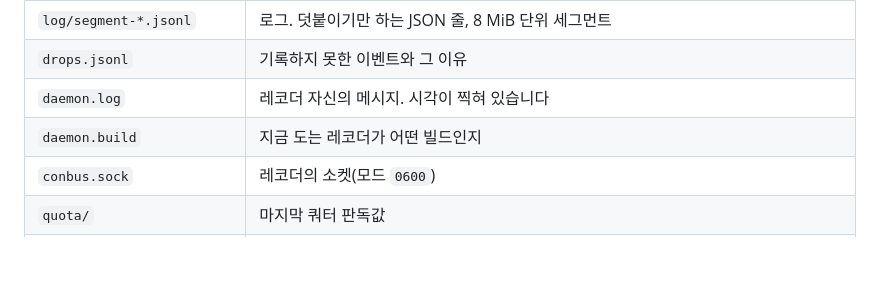
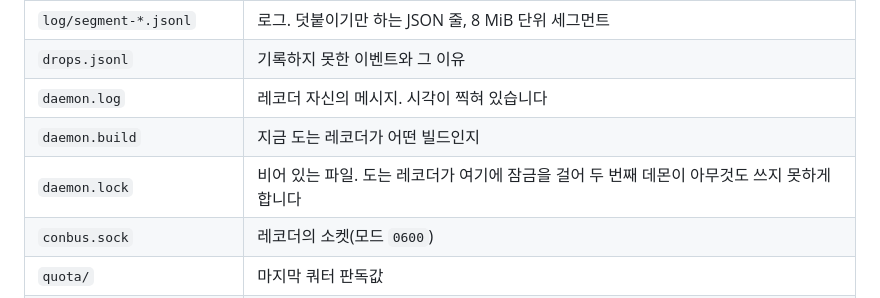
Before and after one commit to deximple/conbus, a Markdown page: docs/manual.ko.md, the part around the change. Drawn GitHub-style; blank space fills up the shorter version.

Commit message:
docs: list daemon.lock in the manuals' data root tables

```diff
--- a/docs/manual.ko.md
+++ b/docs/manual.ko.md
@@ -522,6 +522,7 @@ conbus arena link --from ~/src/shop --to ~/src/shop-admin
 | `drops.jsonl` | 기록하지 못한 이벤트와 그 이유 |
 | `daemon.log` | 레코더 자신의 메시지. 시각이 찍혀 있습니다 |
 | `daemon.build` | 지금 도는 레코더가 어떤 빌드인지 |
+| `daemon.lock` | 비어 있는 파일. 도는 레코더가 여기에 잠금을 걸어 두 번째 데몬이 아무것도 쓰지 못하게 합니다 |
 | `conbus.sock` | 레코더의 소켓(모드 `0600`) |
 | `quota/` | 마지막 쿼터 판독값 |
 | `takeover.json` | `conbus run`을 기다리는 hop이 있을 때만 |
```
Also changed, not shown: docs/manual.md (+1 -0 lines).
